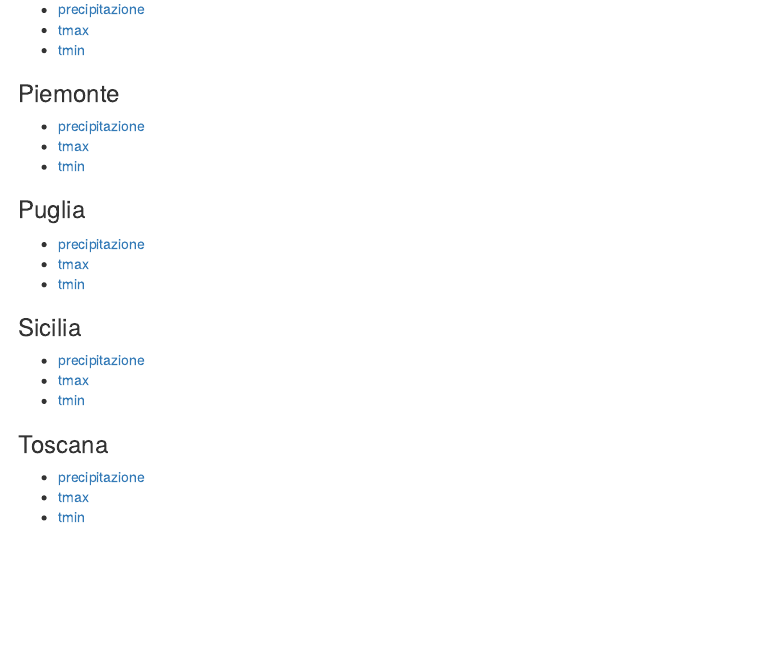
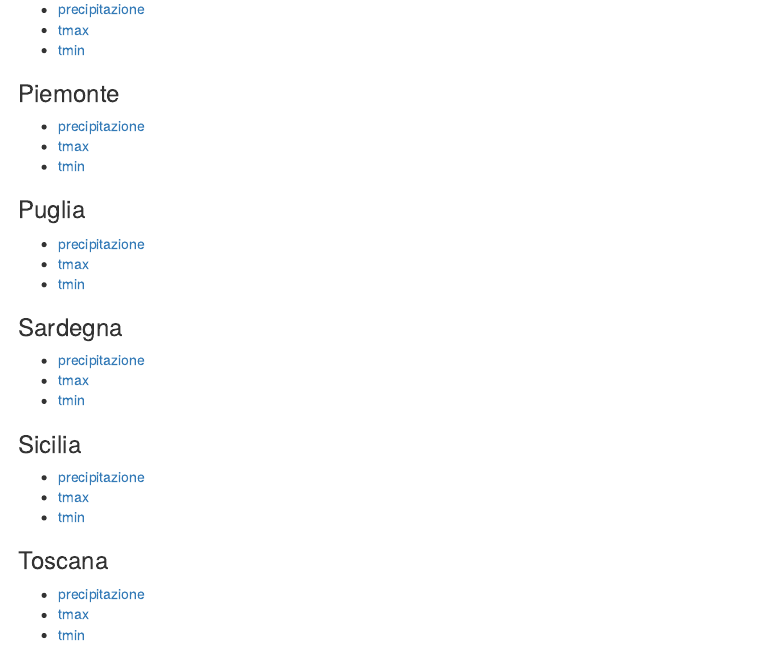
Before and after one commit to scia-ispra/analisi_serie, an R Markdown document (docs/index.Rmd): the page in a window 1100 px wide, from 1580 px down. Rendered offline with R 4.5, knitr and Pandoc, with nearby package versions.

Commit message:
Aggiunta Sardegna, dati di Michele Fiori

```diff
--- a/docs/index.Rmd
+++ b/docs/index.Rmd
@@ -95,6 +95,14 @@ Analisi dei risultati per l'identificazione delle serie di temperatura e precipi
 - [tmax](./puglia/tmax.puglia.descrizioneSerie.html)
 - [tmin](./puglia/tmin.puglia.descrizioneSerie.html)
 
+
+### Sardegna
+
+- [precipitazione](./sardegna/prcp.sardegna.descrizioneSerie.html)
+- [tmax](./sardegna/tmax.sardegna.descrizioneSerie.html)
+- [tmin](./sardegna/tmin.sardegna.descrizioneSerie.html)
+
+
 ### Sicilia
 
 - [precipitazione](./sicilia/prcp.sicilia.descrizioneSerie.html)
```
Also changed, not shown: 4 other files.
